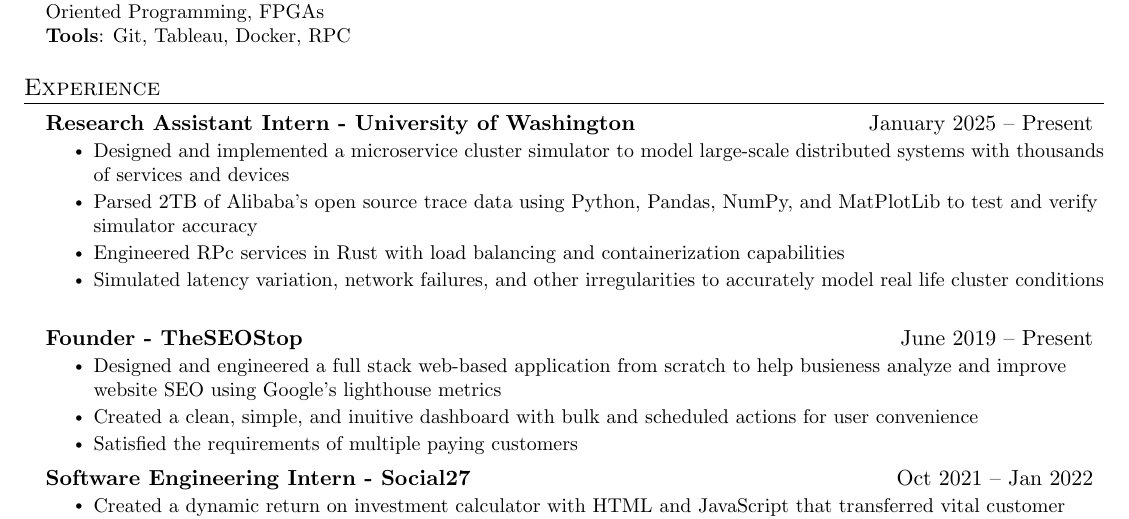
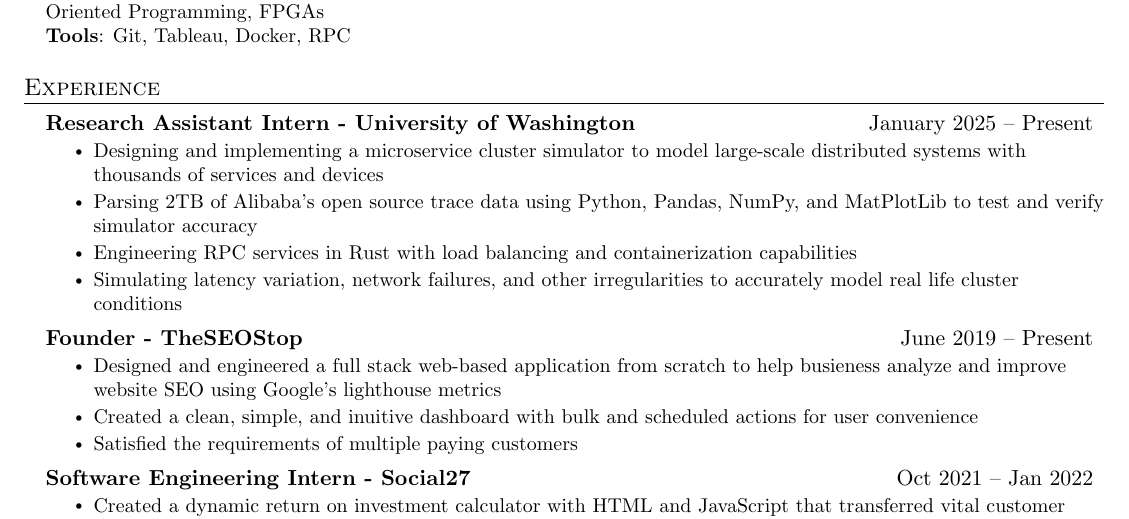
Before and after one commit to rairai77/resume, a LaTeX CV (resume.tex): part of the page, cut so that both start at the same text. Compiled offline with pdfLaTeX.

Commit message:
updated verb tense

```diff
--- a/resume.tex
+++ b/resume.tex
@@ -138,10 +138,10 @@
 \resumeSubheading
 {\textbf{Research Assistant Intern} - University of Washington}{January 2025 -- Present}{}{}
 \resumeItemListStart
-\resumeItem{Designed and implemented a microservice cluster simulator to model large-scale distributed systems with thousands of services and devices}
-\resumeItem{Parsed 2TB of Alibaba's open source trace data using Python, Pandas, NumPy, and MatPlotLib to test and verify simulator accuracy}
-\resumeItem{Engineered RPc services in Rust with load balancing and containerization capabilities}
-\resumeItem{Simulated latency variation, network failures, and other irregularities to accurately model real life cluster conditions}
+\resumeItem{Designing and implementing a microservice cluster simulator to model large-scale distributed systems with thousands of services and devices}
+\resumeItem{Parsing 2TB of Alibaba's open source trace data using Python, Pandas, NumPy, and MatPlotLib to test and verify simulator accuracy}
+\resumeItem{Engineering RPC services in Rust with load balancing and containerization capabilities}
+\resumeItem{Simulating latency variation, network failures, and other irregularities to accurately model real life cluster conditions}
 \resumeItemListEnd
 
 \resumeSubheading
```
Also changed, not shown: resume.pdf, 3 other files.
